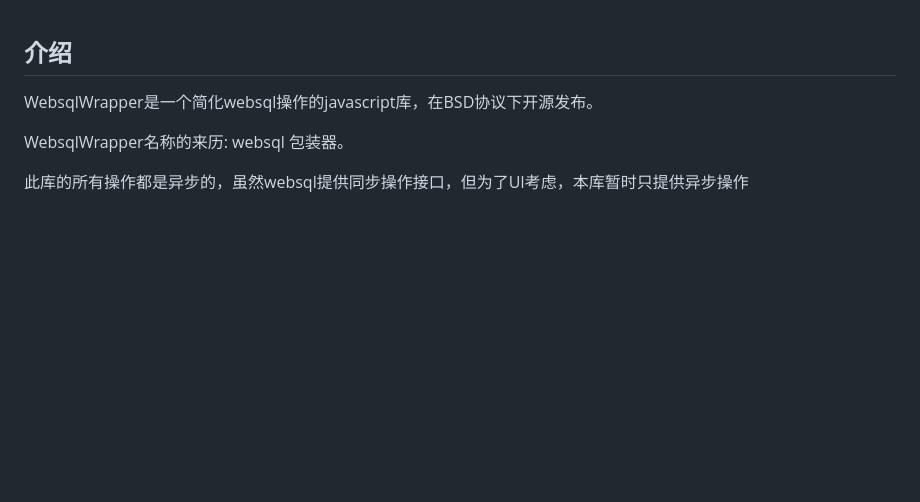
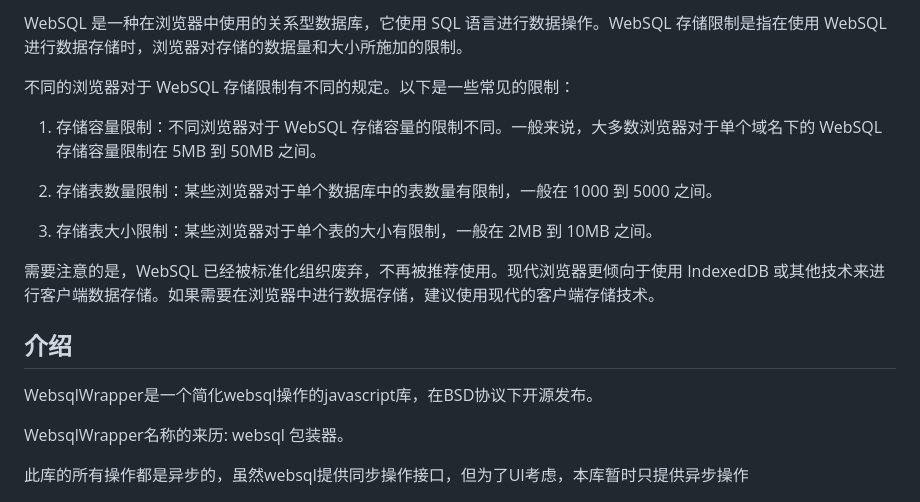
Before and after one commit to willian12345/websqlWrapper, a Markdown page: README.md, the part around the change. Rendered like a GitHub page; blank space fills up the shorter version.

```diff
--- a/README.md
+++ b/README.md
@@ -1,3 +1,15 @@
+WebSQL 是一种在浏览器中使用的关系型数据库，它使用 SQL 语言进行数据操作。WebSQL 存储限制是指在使用 WebSQL 进行数据存储时，浏览器对存储的数据量和大小所施加的限制。
+
+不同的浏览器对于 WebSQL 存储限制有不同的规定。以下是一些常见的限制：
+
+1. 存储容量限制：不同浏览器对于 WebSQL 存储容量的限制不同。一般来说，大多数浏览器对于单个域名下的 WebSQL 存储容量限制在 5MB 到 50MB 之间。
+
+2. 存储表数量限制：某些浏览器对于单个数据库中的表数量有限制，一般在 1000 到 5000 之间。
+
+3. 存储表大小限制：某些浏览器对于单个表的大小有限制，一般在 2MB 到 10MB 之间。
+
+需要注意的是，WebSQL 已经被标准化组织废弃，不再被推荐使用。现代浏览器更倾向于使用 IndexedDB 或其他技术来进行客户端数据存储。如果需要在浏览器中进行数据存储，建议使用现代的客户端存储技术。
+
 <h2><a name="" class="anchor" href="#"><span class="mini-icon mini-icon-link"></span></a>介绍</h2>
 <p>WebsqlWrapper是一个简化websql操作的javascript库，在BSD协议下开源发布。</p>
 
```
